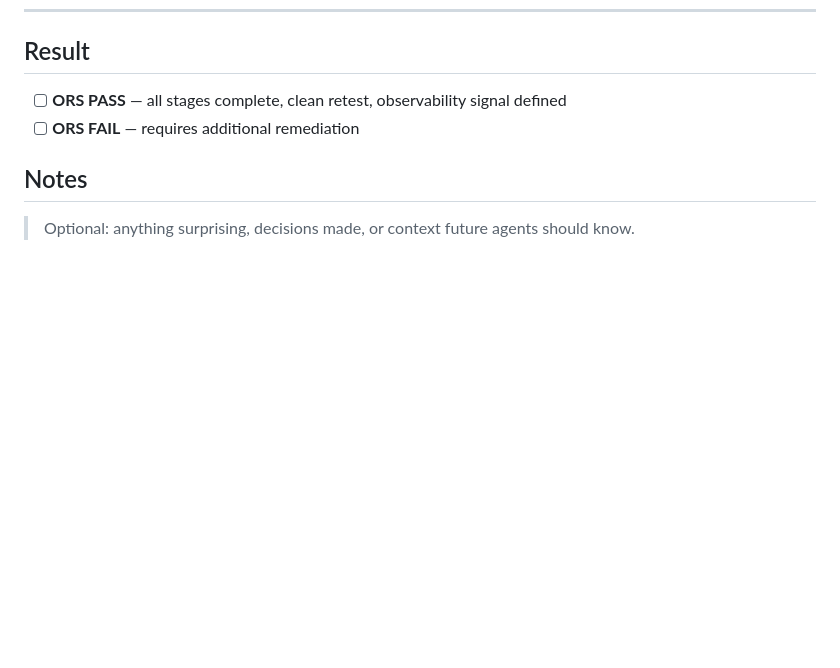
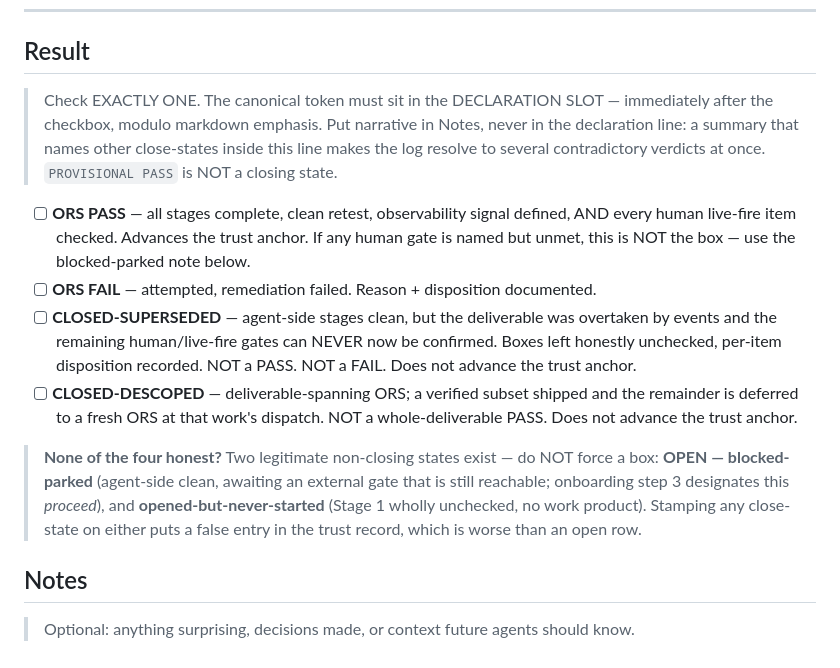
Before and after one commit to Elevationary/elevationary-main-site, a Markdown page: docs/ORS_logs/TEMPLATE.md, the part around the change. GitHub-like rendering; blank space fills up the shorter version.

Commit message:
chore(doctrine): persist fleet-propagated ORS template close-states + P4D3 Date-clear clause
Propagated into the working tree by fleet propagation (no git op performed by the
propagator). Recording already-on-disk state; authored nothing. Explicit paths only.

- docs/ORS_logs/TEMPLATE.md: four-close-state Result block + declaration-slot rule
  + the two legitimate non-closing states (OPEN blocked-parked / opened-but-never-started).
- directives/CLAUDE_CODE.md: P4D3 Date field — update_task can SET but not CLEAR;
  off-MCP batchClear exists behind P4D3_ALLOW_DIRECT_WRITES=1.

Hygiene-class, audited --skip-ors: no behaviour change, bytes identical before/after.

Co-Authored-By: Claude Opus 5 <noreply@anthropic.com>
Claude-Session: https://claude.ai/code/session_016FJ9qg5Bni7dPsyWfpwEKN

```diff
--- a/docs/ORS_logs/TEMPLATE.md
+++ b/docs/ORS_logs/TEMPLATE.md
@@ -248,8 +248,28 @@ Root cause of the 2026-07-01 fleet-wide source-of-truth drift: leaf files are **
 ---
 
 ## Result
-- [ ] **ORS PASS** — all stages complete, clean retest, observability signal defined
-- [ ] **ORS FAIL** — requires additional remediation
+> Check EXACTLY ONE. The canonical token must sit in the DECLARATION SLOT — immediately after
+> the checkbox, modulo markdown emphasis. Put narrative in Notes, never in the declaration line:
+> a summary that names other close-states inside this line makes the log resolve to several
+> contradictory verdicts at once. `PROVISIONAL PASS` is NOT a closing state.
+
+- [ ] **ORS PASS** — all stages complete, clean retest, observability signal defined, AND every
+      human live-fire item checked. Advances the trust anchor. If any human gate is named but
+      unmet, this is NOT the box — use the blocked-parked note below.
+- [ ] **ORS FAIL** — attempted, remediation failed. Reason + disposition documented.
+- [ ] **CLOSED-SUPERSEDED** — agent-side stages clean, but the deliverable was overtaken by
+      events and the remaining human/live-fire gates can NEVER now be confirmed. Boxes left
+      honestly unchecked, per-item disposition recorded. NOT a PASS. NOT a FAIL. Does not
+      advance the trust anchor.
+- [ ] **CLOSED-DESCOPED** — deliverable-spanning ORS; a verified subset shipped and the
+      remainder is deferred to a fresh ORS at that work's dispatch. NOT a whole-deliverable
+      PASS. Does not advance the trust anchor.
+
+> **None of the four honest?** Two legitimate non-closing states exist — do NOT force a box:
+> **OPEN — blocked-parked** (agent-side clean, awaiting an external gate that is still
+> reachable; onboarding step 3 designates this *proceed*), and **opened-but-never-started**
+> (Stage 1 wholly unchecked, no work product). Stamping any close-state on either puts a false
+> entry in the trust record, which is worse than an open row.
 
 ## Notes
 > Optional: anything surprising, decisions made, or context future agents should know.
```
Also changed, not shown: directives/CLAUDE_CODE.md (+1 -1 lines).
